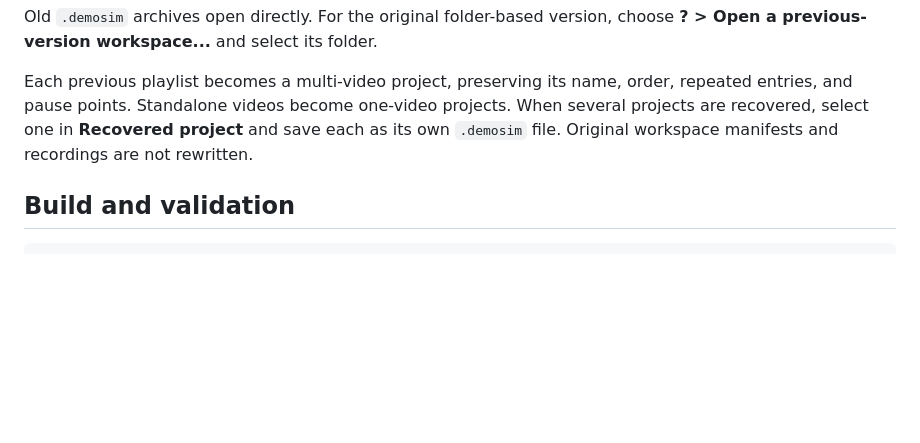
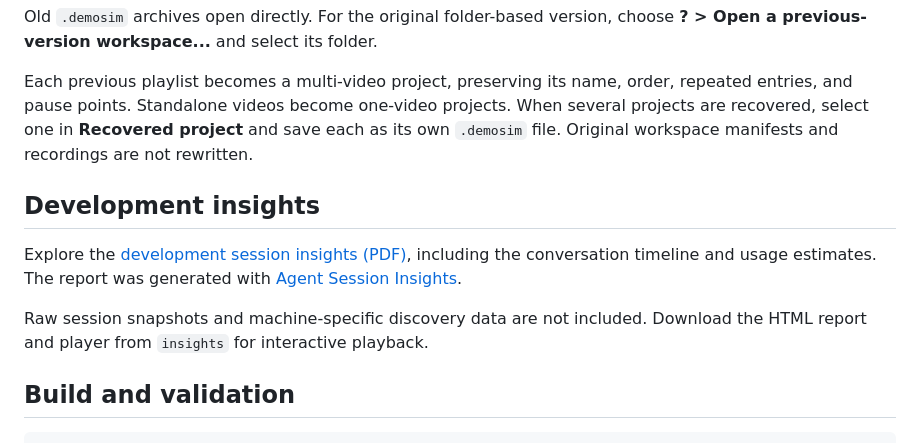
Before and after one commit to markrussinovich/DemoSimulator, a Markdown page: README.md, the part around the change. Drawn GitHub-style; blank space fills up the shorter version.

````diff
--- a/README.md
+++ b/README.md
@@ -104,6 +104,12 @@ Old `.demosim` archives open directly. For the original folder-based version, ch
 
 Each previous playlist becomes a multi-video project, preserving its name, order, repeated entries, and pause points. Standalone videos become one-video projects. When several projects are recovered, select one in **Recovered project** and save each as its own `.demosim` file. Original workspace manifests and recordings are not rewritten.
 
+## Development insights
+
+Explore the [development session insights (PDF)](insights/report.pdf), including the conversation timeline and usage estimates. The report was generated with [Agent Session Insights](https://github.com/markrussinovich/agent-session-insights).
+
+Raw session snapshots and machine-specific discovery data are not included. Download the HTML report and player from `insights` for interactive playback.
+
 ## Build and validation
 
 ```powershell
````
Also changed, not shown: insights/timeline.png (added), 10 other files.
